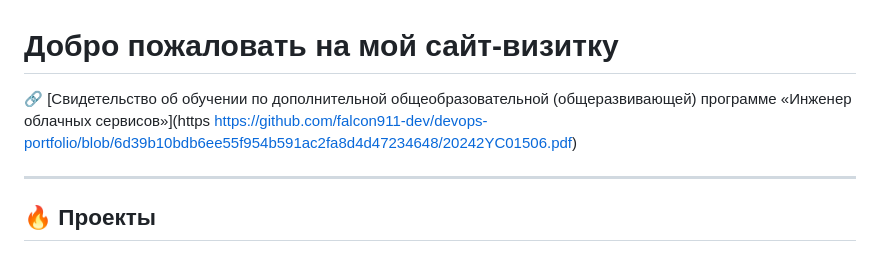
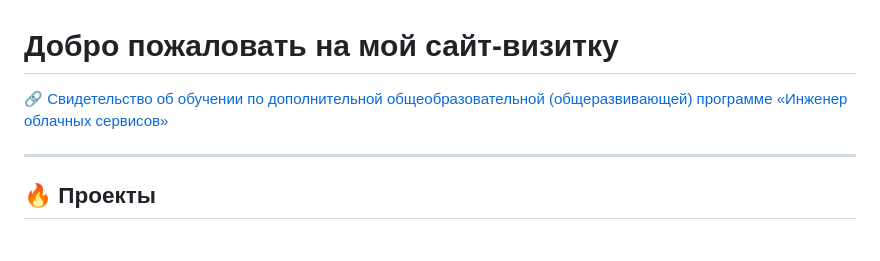
Before and after one commit to falcon911-dev/devops-portfolio, a Markdown page: index.md, the part around the change. Rendered like a GitHub page.

```diff
--- a/index.md
+++ b/index.md
@@ -1,8 +1,7 @@
 # Добро пожаловать на мой сайт-визитку
 🔗 [Свидетельство об обучении по дополнительной
 общеобразовательной (общеразвивающей) программе
-«Инженер облачных сервисов»](https
-https://github.com/falcon911-dev/devops-portfolio/blob/6d39b10bdb6ee55f954b591ac2fa8d4d47234648/20242YC01506.pdf)
+«Инженер облачных сервисов»](https://github.com/falcon911-dev/devops-portfolio/blob/6d39b10bdb6ee55f954b591ac2fa8d4d47234648/20242YC01506.pdf)
 
 ---
 
```
